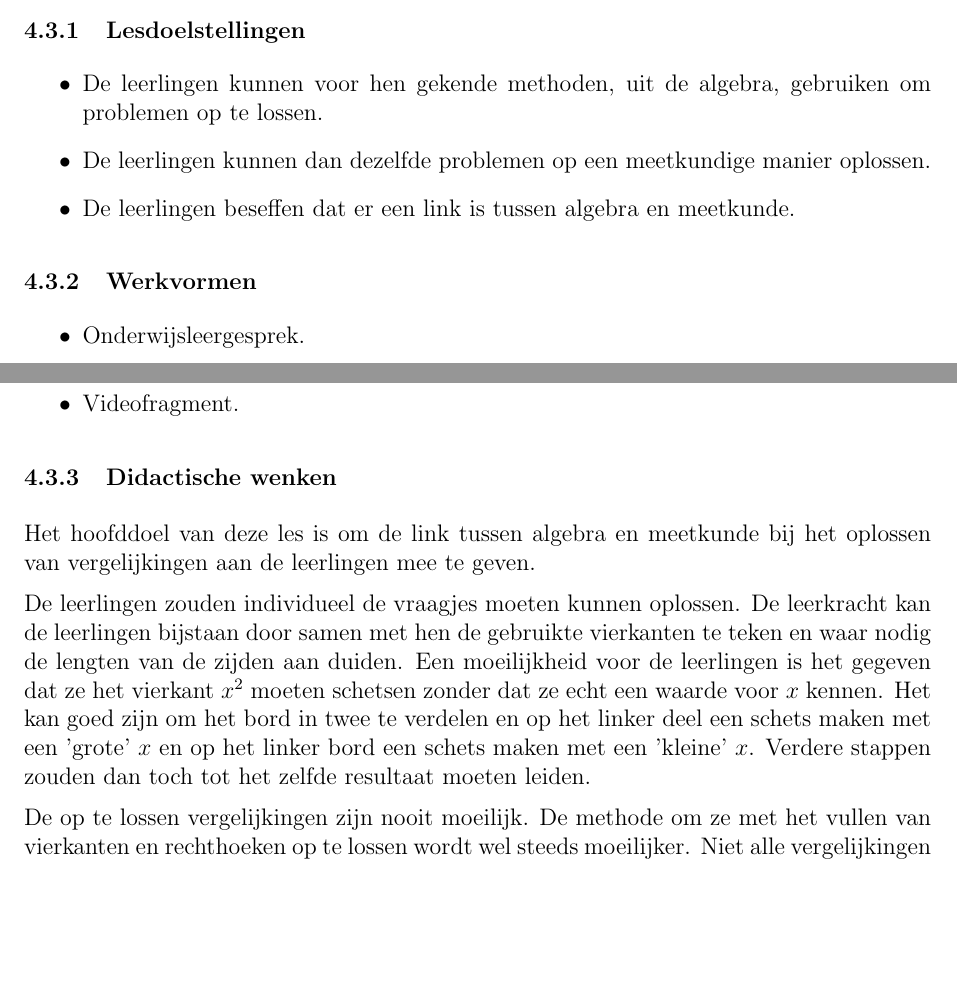
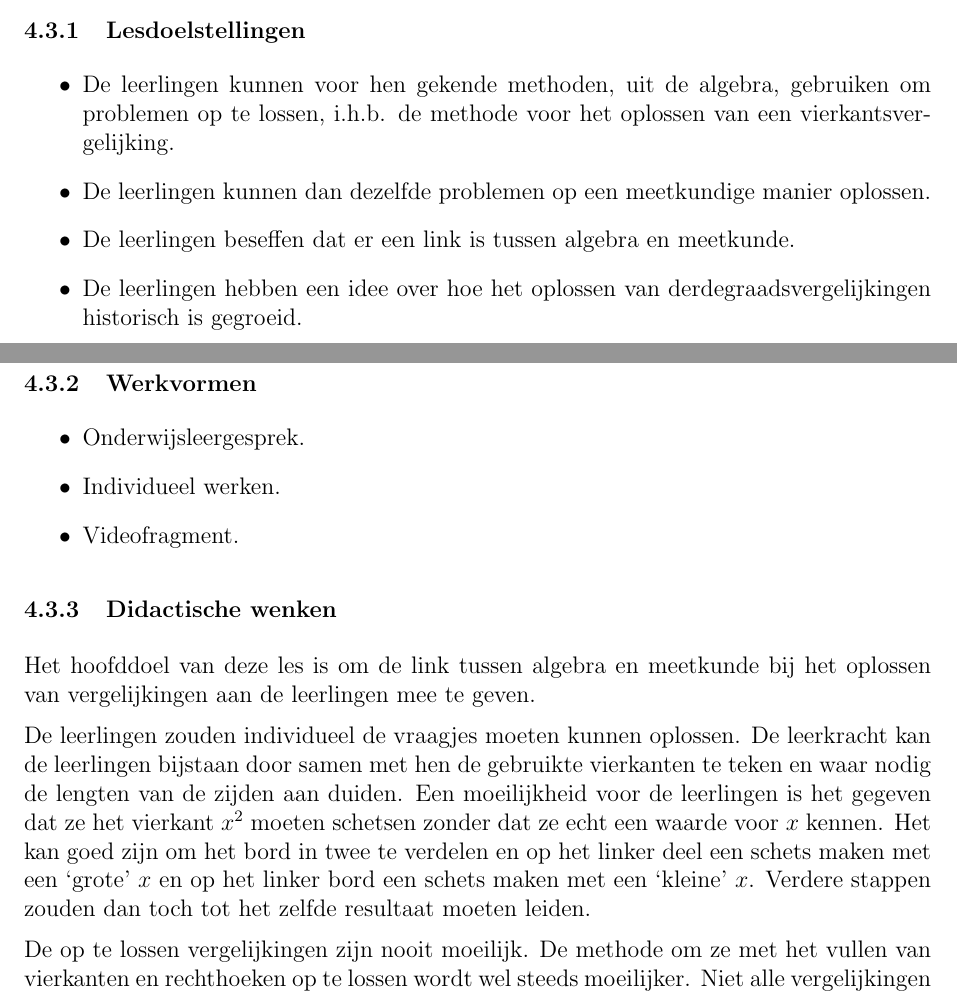
Before and after one commit to Wiskunde/V3, a LaTeX document (administratie/administratie.tex): two parts of pages 6 and 7 of 12, joined at a grey line, cut so that both start at the same text, the shorter picture padded with empty space. Compiled offline with pdfLaTeX; the source files are stored in an older character set and shown here as Unicode.

Commit message:
Aanpassingen in administratie

```diff
--- a/administratie/administratie.tex
+++ b/administratie/administratie.tex
@@ -301,9 +301,11 @@ Als laatste bewijzen we een bepaalde eigenschap over een algemeen perfect vierka
 \subsubsection{Lesdoelstellingen}
 
 \begin{itemize}
-  \item De leerlingen kunnen voor hen gekende methoden, uit de algebra, gebruiken om problemen op te lossen.
+  \item De leerlingen kunnen voor hen gekende methoden, uit de algebra, gebruiken om problemen op te lossen, i.h.b. de methode voor het oplossen van een vierkantsvergelijking.
   \item De leerlingen kunnen dan dezelfde problemen op een meetkundige manier oplossen.
   \item De leerlingen beseffen dat er een link is tussen algebra en meetkunde.
+  \item De leerlingen hebben een idee over hoe het oplossen van derdegraadsvergelijkingen historisch is gegroeid.
+
 \end{itemize}
 
 \subsubsection{Werkvormen}
@@ -318,7 +320,7 @@ Als laatste bewijzen we een bepaalde eigenschap over een algemeen perfect vierka
 
 Het hoofddoel van deze les is om de link tussen algebra en meetkunde bij het oplossen van vergelijkingen aan de leerlingen mee te geven.
 
-De leerlingen zouden individueel de vraagjes moeten kunnen oplossen. De leerkracht kan de leerlingen bijstaan door samen met hen de gebruikte vierkanten te teken en waar nodig de lengten van de zijden aan duiden. Een moeilijkheid voor de leerlingen is het gegeven dat ze het vierkant $x^2$ moeten schetsen zonder dat ze echt een waarde voor $x$ kennen. Het kan goed zijn om het bord in twee te verdelen en op het linker deel een schets maken met een 'grote' $x$ en op het linker bord een schets maken met een 'kleine' $x$. Verdere stappen zouden dan toch tot het zelfde resultaat moeten leiden.
+De leerlingen zouden individueel de vraagjes moeten kunnen oplossen. De leerkracht kan de leerlingen bijstaan door samen met hen de gebruikte vierkanten te teken en waar nodig de lengten van de zijden aan duiden. Een moeilijkheid voor de leerlingen is het gegeven dat ze het vierkant $x^2$ moeten schetsen zonder dat ze echt een waarde voor $x$ kennen. Het kan goed zijn om het bord in twee te verdelen en op het linker deel een schets maken met een \textquoteleft grote' $x$ en op het linker bord een schets maken met een \textquoteleft kleine' $x$. Verdere stappen zouden dan toch tot het zelfde resultaat moeten leiden.
 
 De op te lossen vergelijkingen zijn nooit moeilijk. De methode om ze met het vullen van vierkanten en rechthoeken op te lossen wordt wel steeds moeilijker. Niet alle vergelijkingen kunnen met de methode opgelost worden. Zo kunnen we voor $ax^2 + bx + c = 0$ met $a>0$ en $c>0$ geen methode meer vinden omdat $ax^2+bx$ niet meer gelijk gesteld kan worden aan een oppervlakte. Hier moet wel rekening mee gehouden worden in de vraagstelling of indien er extra oefeningen gegeven worden.
 
```
